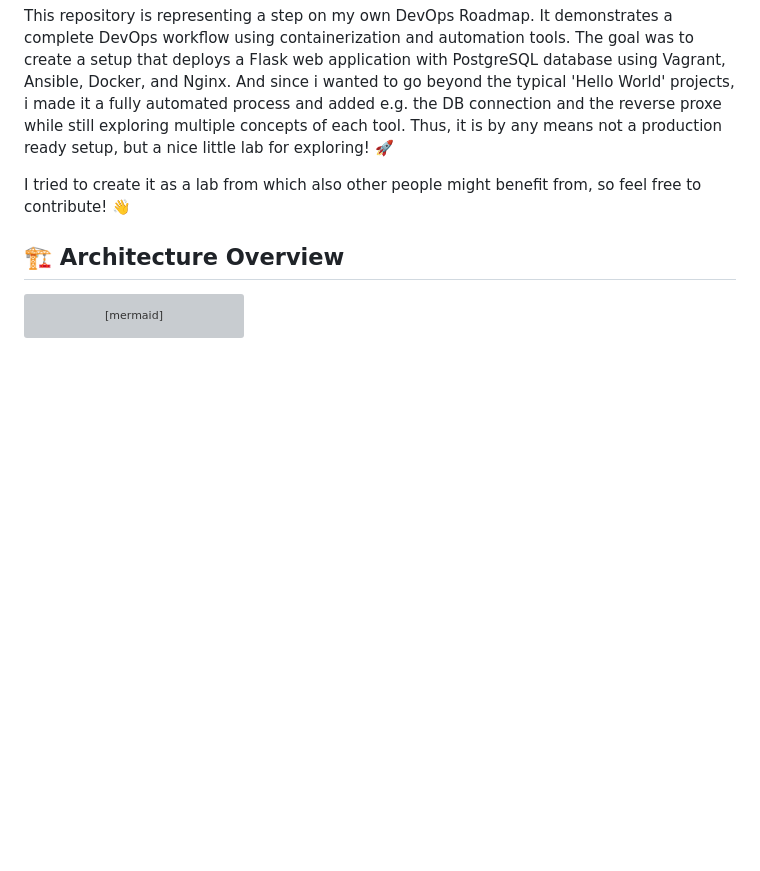
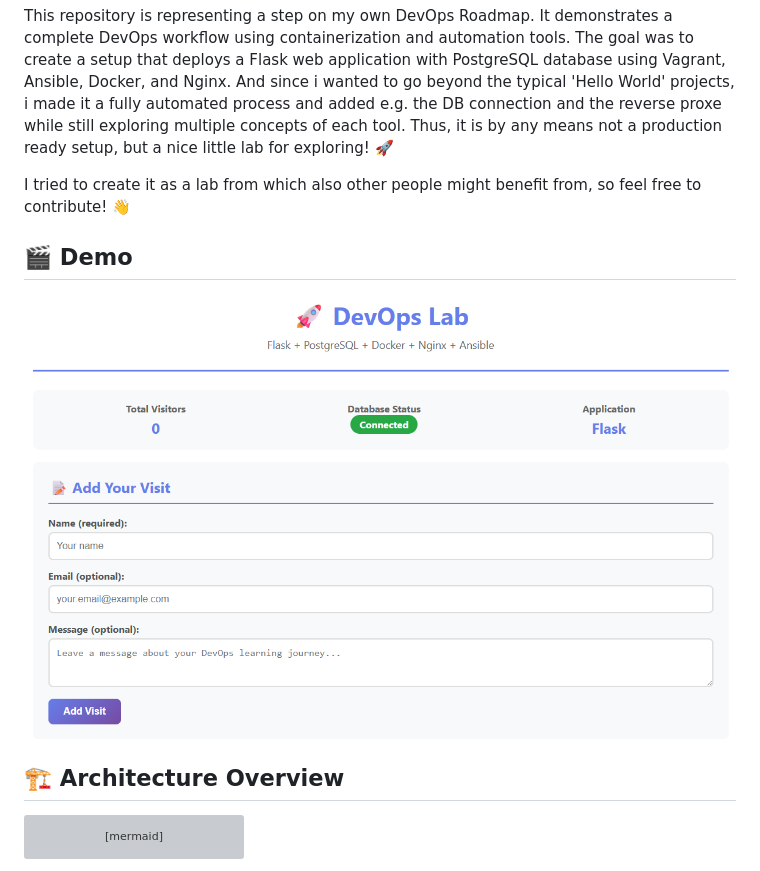
Before and after one commit to fepauly/devops-infrastructure-lab, a Markdown page: README.md, the part around the change. GitHub-like rendering; pictures changed too: demo/thumbnail.png (added); blank space fills up the shorter version; grey boxes are pictures that could not be loaded.

Commit message:
Add demo video

```diff
--- a/README.md
+++ b/README.md
@@ -3,6 +3,10 @@
 This repository is representing a step on my own DevOps Roadmap. It demonstrates a complete DevOps workflow using containerization and automation tools. The goal was to create a setup that deploys a Flask web application with PostgreSQL database using Vagrant, Ansible, Docker, and Nginx. And since i wanted to go beyond the typical 'Hello World' projects, i made it a fully automated process and added e.g. the DB connection and the reverse proxe while still exploring multiple concepts of each tool. Thus, it is by any means not a production ready setup, but a nice little lab for exploring! 🚀
 
 I tried to create it as a lab from which also other people might benefit from, so feel free to contribute! :wave:
+
+## 🎬 Demo
+
+[![DevOps Lab Demo](demo/thumbnail.png)](demo/demo.mp4)
 
 
 ## 🏗️ Architecture Overview
```
Also changed, not shown: 1 other file.
